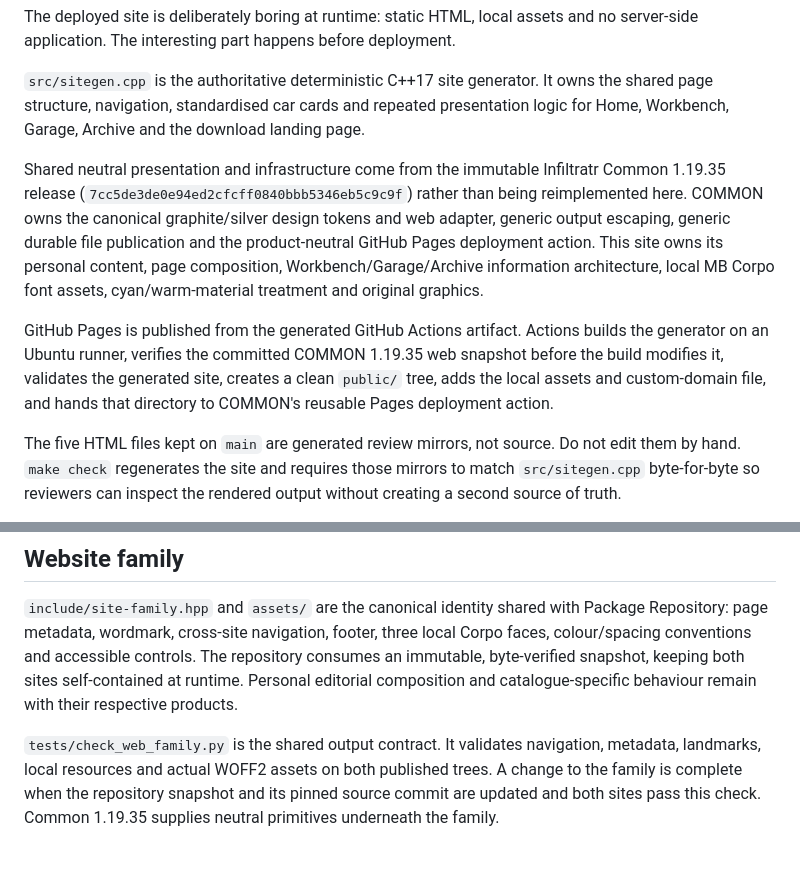
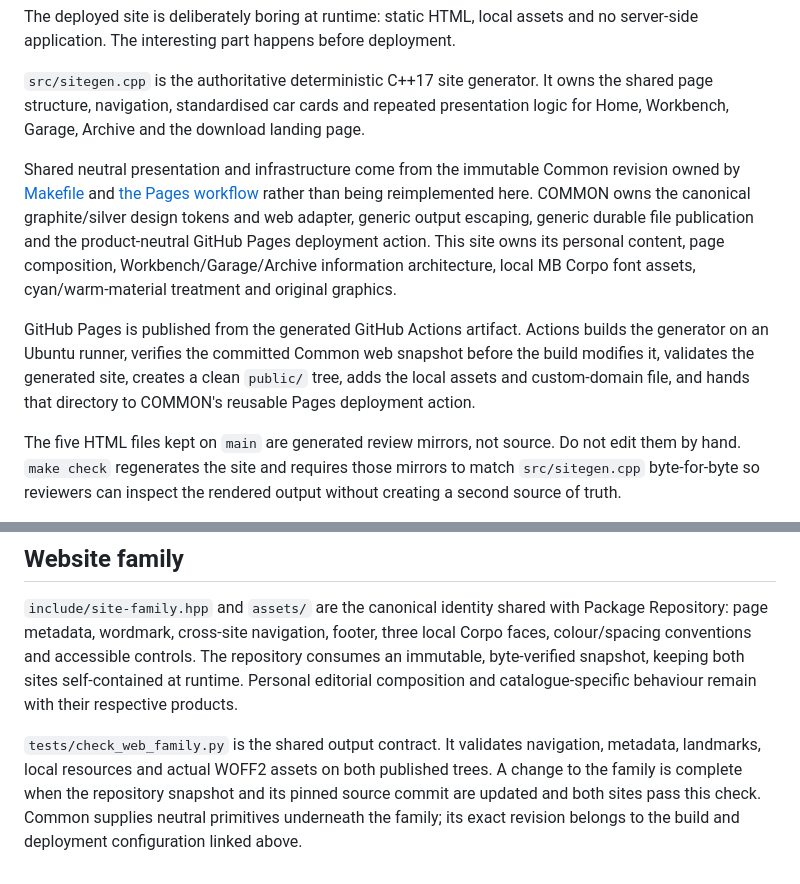
Before and after one commit to Infiltrator-Projects/ssmithnet.net, a Markdown page: README.md, 2 parts joined by grey strips. Drawn GitHub-style.

Commit message:
Point website documentation to the owning dependency configuration

```diff
--- a/README.md
+++ b/README.md
@@ -8,9 +8,9 @@ The deployed site is deliberately boring at runtime: static HTML, local assets a
 
 `src/sitegen.cpp` is the authoritative deterministic C++17 site generator. It owns the shared page structure, navigation, standardised car cards and repeated presentation logic for Home, Workbench, Garage, Archive and the download landing page.
 
-Shared neutral presentation and infrastructure come from the immutable Infiltratr Common 1.19.35 release (`7cc5de3de0e94ed2cfcff0840bbb5346eb5c9c9f`) rather than being reimplemented here. COMMON owns the canonical graphite/silver design tokens and web adapter, generic output escaping, generic durable file publication and the product-neutral GitHub Pages deployment action. This site owns its personal content, page composition, Workbench/Garage/Archive information architecture, local MB Corpo font assets, cyan/warm-material treatment and original graphics.
+Shared neutral presentation and infrastructure come from the immutable Common revision owned by [Makefile](Makefile) and [the Pages workflow](.github/workflows/generate-site.yml) rather than being reimplemented here. COMMON owns the canonical graphite/silver design tokens and web adapter, generic output escaping, generic durable file publication and the product-neutral GitHub Pages deployment action. This site owns its personal content, page composition, Workbench/Garage/Archive information architecture, local MB Corpo font assets, cyan/warm-material treatment and original graphics.
 
-GitHub Pages is published from the generated GitHub Actions artifact. Actions builds the generator on an Ubuntu runner, verifies the committed COMMON 1.19.35 web snapshot before the build modifies it, validates the generated site, creates a clean `public/` tree, adds the local assets and custom-domain file, and hands that directory to COMMON's reusable Pages deployment action.
+GitHub Pages is published from the generated GitHub Actions artifact. Actions builds the generator on an Ubuntu runner, verifies the committed Common web snapshot before the build modifies it, validates the generated site, creates a clean `public/` tree, adds the local assets and custom-domain file, and hands that directory to COMMON's reusable Pages deployment action.
 
 The five HTML files kept on `main` are generated review mirrors, not source. Do not edit them by hand. `make check` regenerates the site and requires those mirrors to match `src/sitegen.cpp` byte-for-byte so reviewers can inspect the rendered output without creating a second source of truth.
 
@@ -49,4 +49,4 @@ The project prefers durable, understandable machinery over fashionable web stack
 
 `include/site-family.hpp` and `assets/` are the canonical identity shared with Package Repository: page metadata, wordmark, cross-site navigation, footer, three local Corpo faces, colour/spacing conventions and accessible controls. The repository consumes an immutable, byte-verified snapshot, keeping both sites self-contained at runtime. Personal editorial composition and catalogue-specific behaviour remain with their respective products.
 
-`tests/check_web_family.py` is the shared output contract. It validates navigation, metadata, landmarks, local resources and actual WOFF2 assets on both published trees. A change to the family is complete when the repository snapshot and its pinned source commit are updated and both sites pass this check. Common 1.19.35 supplies neutral primitives underneath the family.
+`tests/check_web_family.py` is the shared output contract. It validates navigation, metadata, landmarks, local resources and actual WOFF2 assets on both published trees. A change to the family is complete when the repository snapshot and its pinned source commit are updated and both sites pass this check. Common supplies neutral primitives underneath the family; its exact revision belongs to the build and deployment configuration linked above.
```
